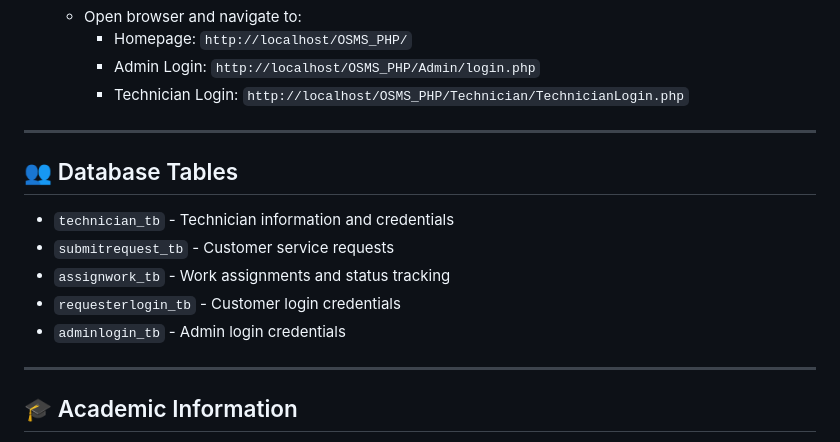
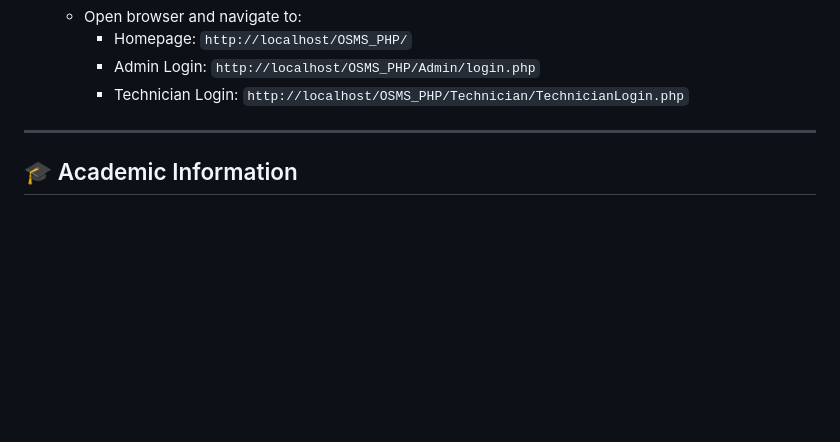
Before and after one commit to AbusufianEmon/OSMS, a Markdown page: README.md, the part around the change. GitHub-like rendering; blank space fills up the shorter version.

Commit message:
Delete database tables information from README
Removed database tables section from README.

```diff
--- a/README.md
+++ b/README.md
@@ -89,15 +89,6 @@ If you download and want to run this project locally, follow these steps:
 
 ---
 
-## 👥 Database Tables
-
-- `technician_tb` - Technician information and credentials
-- `submitrequest_tb` - Customer service requests
-- `assignwork_tb` - Work assignments and status tracking
-- `requesterlogin_tb` - Customer login credentials
-- `adminlogin_tb` - Admin login credentials
-
----
 
 ## 🎓 Academic Information
 
```
